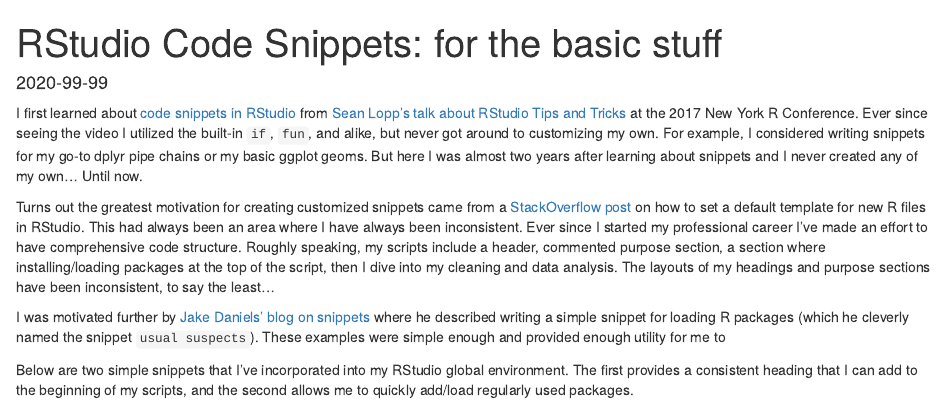
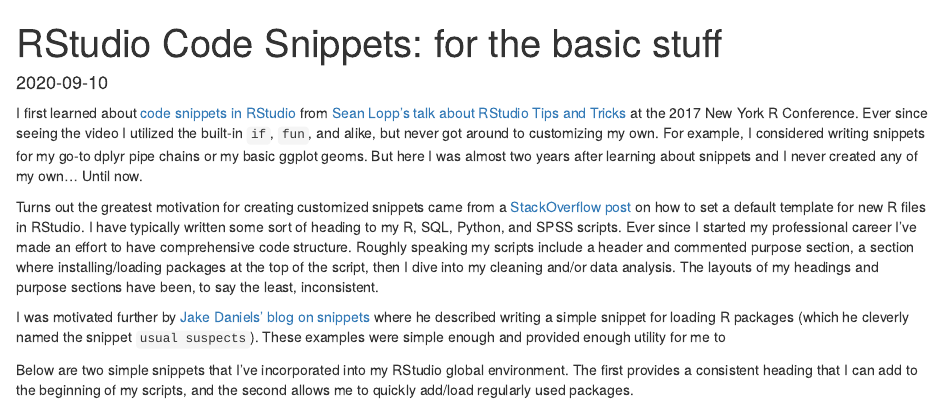
Before and after one commit to OTStats/OTStats.github.io, an R Markdown document (_R/2020-09-10-rstudio-snippets.Rmd): the page in a window 1100 px wide, from its top. Rendered offline with R 4.5, knitr and Pandoc, with nearby package versions; common packages that the code uses without loading them are loaded.

Commit message:
finalize 2020-09-10-rstudio-snippets

```diff
--- a/_R/2020-99-99-snippet-header.Rmd
+++ b/_R/2020-09-10-rstudio-snippets.Rmd
@@ -12,10 +12,10 @@
 Until now.
 
 Turns out the greatest motivation for creating customized snippets came from a [StackOverflow post](https://stackoverflow.com/questions/35158708/how-to-set-default-template-for-new-r-files-in-rstudio) on how to set a default template for new R files in RStudio.
-This had always been an area where I have always been inconsistent.
+I have typically written some sort of heading to my R, SQL, Python, and SPSS scripts.
 Ever since I started my professional career I've made an effort to have comprehensive code structure.
-Roughly speaking, my scripts include a header, commented purpose section, a section where installing/loading packages at the top of the script, then I dive into my cleaning and data analysis.
-The layouts of my headings and purpose sections have been inconsistent, to say the least...
+Roughly speaking my scripts include a header and commented purpose section, a section where installing/loading packages at the top of the script, then I dive into my cleaning and/or data analysis.
+The layouts of my headings and purpose sections have been, to say the least, inconsistent.
 
 I was motivated further by [Jake Daniels' blog on snippets](https://datacritics.com/2019/01/28/rstudio-snippets/) where he described writing a simple snippet for loading R packages (which he cleverly named the snippet `usual suspects`).
 These examples were simple enough and provided enough utility for me to
```
Also changed, not shown: _R/2020-09-10-rstudio-snippets.Rmd (2 more changed lines).
